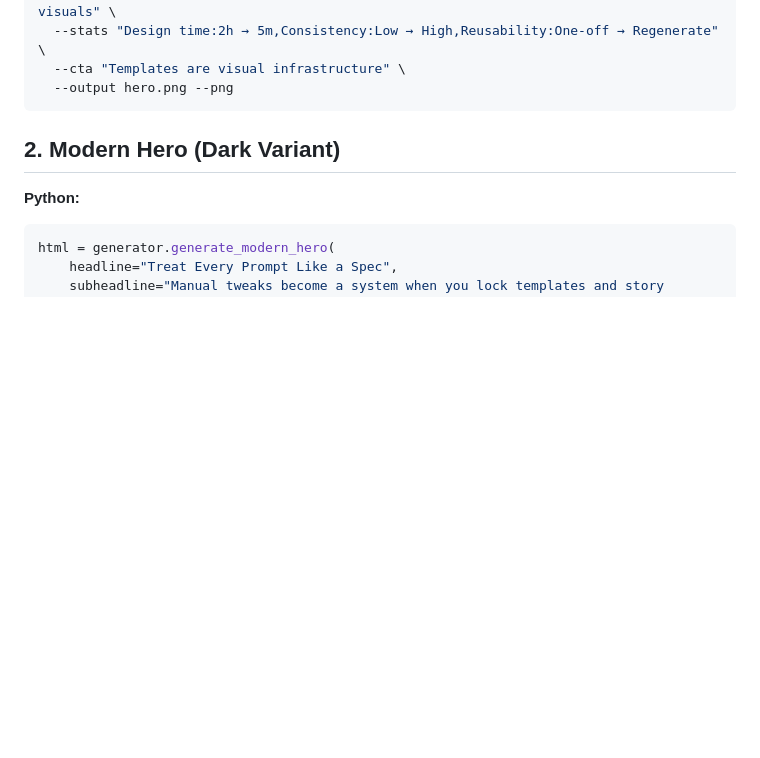
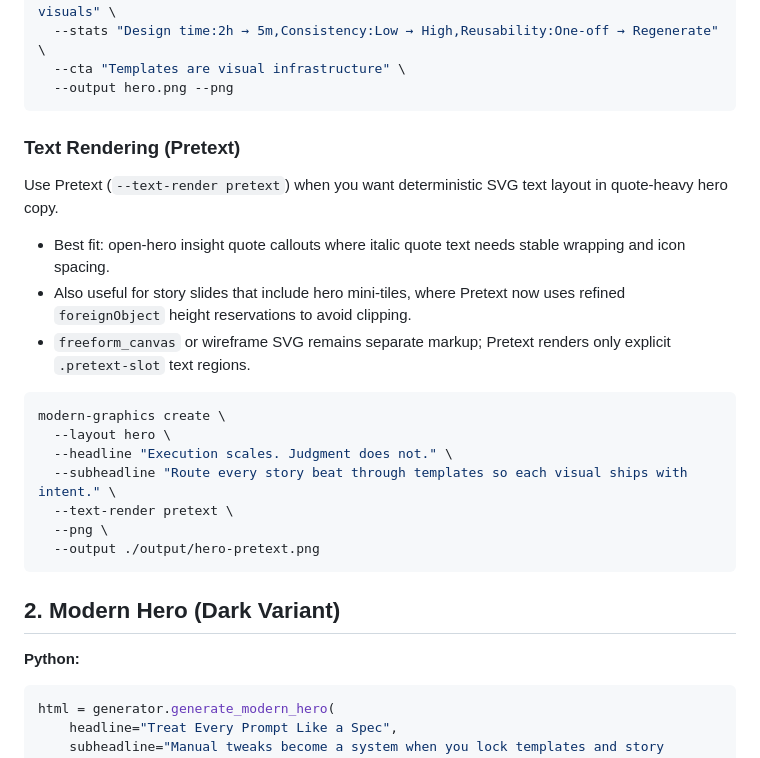
Before and after one commit to gregmeyer/modern-graphics, a Markdown page: docs/HERO_SLIDES.md, the part around the change. Drawn GitHub-style; blank space fills up the shorter version.

````diff
--- a/docs/HERO_SLIDES.md
+++ b/docs/HERO_SLIDES.md
@@ -65,6 +65,24 @@ python -m modern_graphics.cli modern-hero \
   --stats "Design time:2h → 5m,Consistency:Low → High,Reusability:One-off → Regenerate" \
   --cta "Templates are visual infrastructure" \
   --output hero.png --png
+```
+
+### Text Rendering (Pretext)
+
+Use Pretext (`--text-render pretext`) when you want deterministic SVG text layout in quote-heavy hero copy.
+
+- Best fit: open-hero insight quote callouts where italic quote text needs stable wrapping and icon spacing.
+- Also useful for story slides that include hero mini-tiles, where Pretext now uses refined `foreignObject` height reservations to avoid clipping.
+- `freeform_canvas` or wireframe SVG remains separate markup; Pretext renders only explicit `.pretext-slot` text regions.
+
+```bash
+modern-graphics create \
+  --layout hero \
+  --headline "Execution scales. Judgment does not." \
+  --subheadline "Route every story beat through templates so each visual ships with intent." \
+  --text-render pretext \
+  --png \
+  --output ./output/hero-pretext.png
 ```
 
 ## 2. Modern Hero (Dark Variant)
````
Also changed, not shown: README.md (+25 -0 lines), docs/SVG_COMPOSITION.md (+2 -2 lines).
